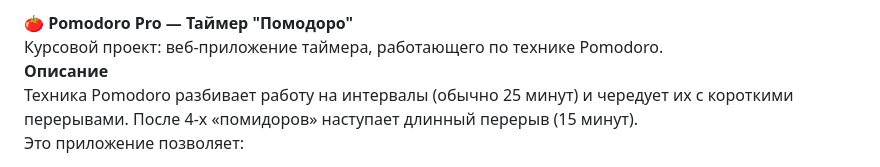
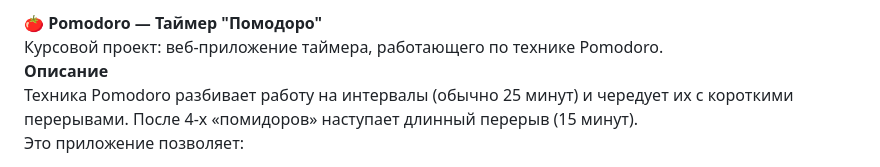
Before and after one commit to BrawePizza/matadora-timer, a Markdown page: README.md, the part around the change. Drawn GitHub-style.

Commit message:
Update project name in README.md

```diff
--- a/README.md
+++ b/README.md
@@ -1,4 +1,4 @@
-**🍅 Pomodoro Pro — Таймер "Помодоро"**
+**🍅 Pomodoro — Таймер "Помодоро"**
 Курсовой проект: веб-приложение таймера, работающего по технике Pomodoro.
 **Описание**
 Техника Pomodoro разбивает работу на интервалы (обычно 25 минут) и чередует их с короткими перерывами. После 4-х «помидоров» наступает длинный перерыв (15 минут).
```
